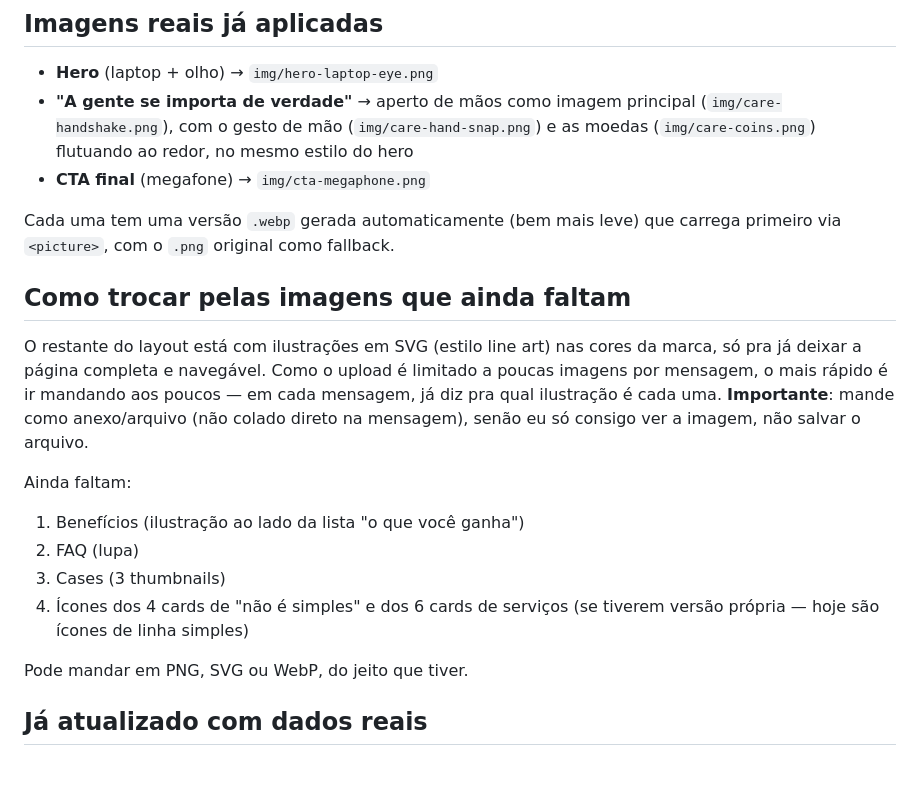
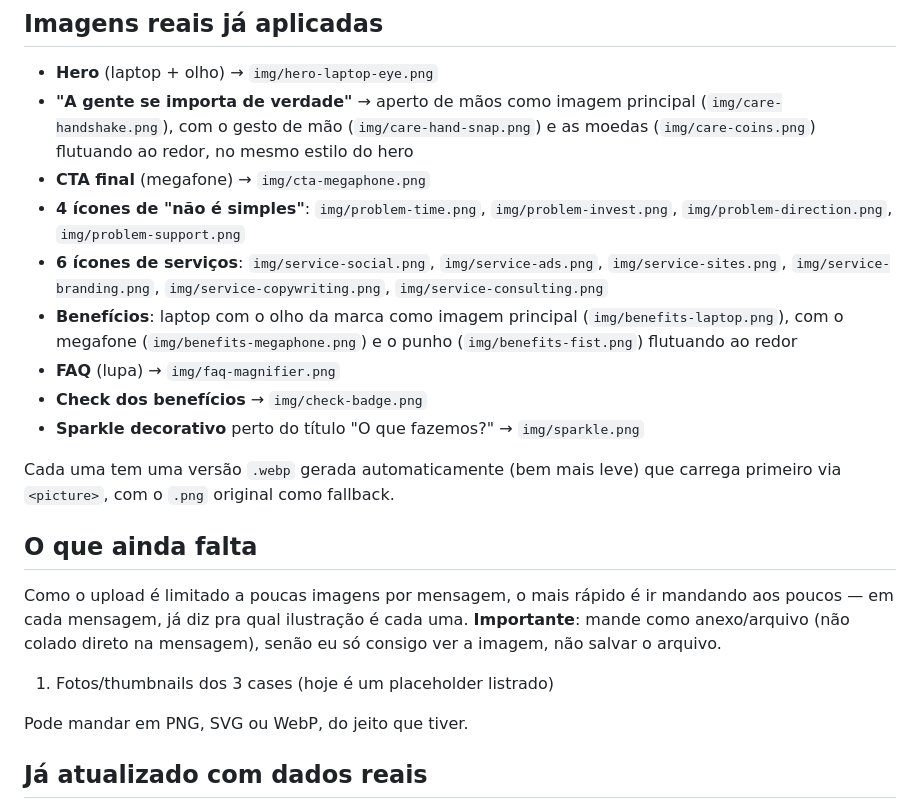
Before and after one commit to augecreativestudio-netizen/auge-site, a Markdown page: README.md, the part around the change. Drawn GitHub-style; blank space fills up the shorter version.

Commit message:
Atualiza README com o status das imagens aplicadas
Co-Authored-By: Claude Sonnet 5 <noreply@anthropic.com>
Claude-Session: https://claude.ai/code/session_018NdTGiwMbMvQwEBRfcWmSZ

```diff
--- a/README.md
+++ b/README.md
@@ -33,26 +33,33 @@ fonts/             → Calistoga-Regular (.woff2 + .ttf, auto-hospedada)
   (`img/care-hand-snap.png`) e as moedas (`img/care-coins.png`) flutuando
   ao redor, no mesmo estilo do hero
 - **CTA final** (megafone) → `img/cta-megaphone.png`
+- **4 ícones de "não é simples"**: `img/problem-time.png`,
+  `img/problem-invest.png`, `img/problem-direction.png`,
+  `img/problem-support.png`
+- **6 ícones de serviços**: `img/service-social.png`,
+  `img/service-ads.png`, `img/service-sites.png`,
+  `img/service-branding.png`, `img/service-copywriting.png`,
+  `img/service-consulting.png`
+- **Benefícios**: laptop com o olho da marca como imagem principal
+  (`img/benefits-laptop.png`), com o megafone
+  (`img/benefits-megaphone.png`) e o punho (`img/benefits-fist.png`)
+  flutuando ao redor
+- **FAQ** (lupa) → `img/faq-magnifier.png`
+- **Check dos benefícios** → `img/check-badge.png`
+- **Sparkle decorativo** perto do título "O que fazemos?" →
+  `img/sparkle.png`
 
 Cada uma tem uma versão `.webp` gerada automaticamente (bem mais leve) que
 carrega primeiro via `<picture>`, com o `.png` original como fallback.
 
-## Como trocar pelas imagens que ainda faltam
+## O que ainda falta
 
-O restante do layout está com ilustrações em SVG (estilo line art) nas
-cores da marca, só pra já deixar a página completa e navegável. Como o
-upload é limitado a poucas imagens por mensagem, o mais rápido é ir
-mandando aos poucos — em cada mensagem, já diz pra qual ilustração é cada
-uma. **Importante**: mande como anexo/arquivo (não colado direto na
+Como o upload é limitado a poucas imagens por mensagem, o mais rápido é
+ir mandando aos poucos — em cada mensagem, já diz pra qual ilustração é
+cada uma. **Importante**: mande como anexo/arquivo (não colado direto na
 mensagem), senão eu só consigo ver a imagem, não salvar o arquivo.
 
-Ainda faltam:
-
-1. Benefícios (ilustração ao lado da lista "o que você ganha")
-2. FAQ (lupa)
-3. Cases (3 thumbnails)
-4. Ícones dos 4 cards de "não é simples" e dos 6 cards de serviços (se
-   tiverem versão própria — hoje são ícones de linha simples)
+1. Fotos/thumbnails dos 3 cases (hoje é um placeholder listrado)
 
 Pode mandar em PNG, SVG ou WebP, do jeito que tiver.
 
```
